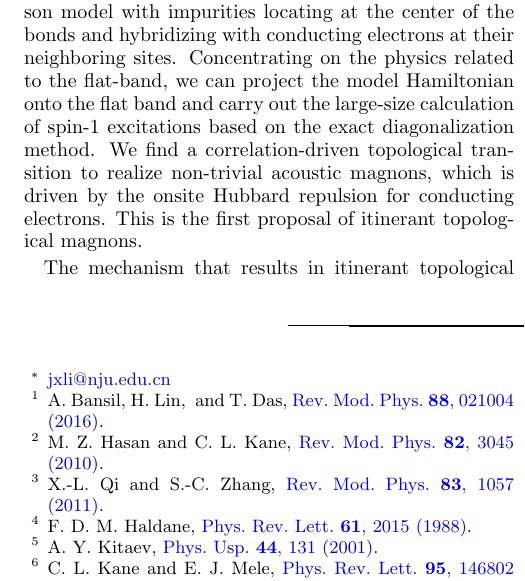
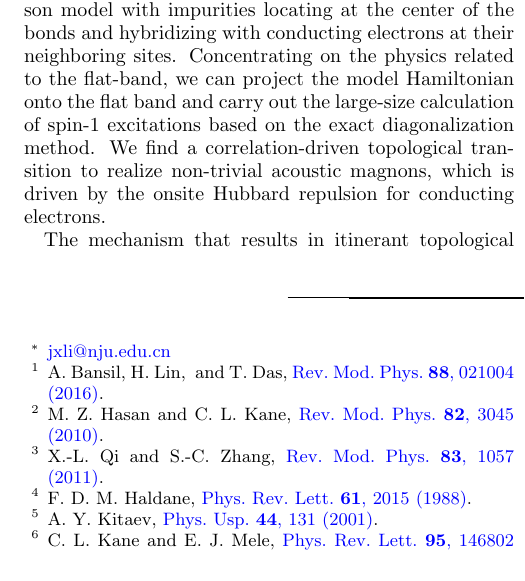
Before and after one commit to waltergu/1D-Itinerant-Topological-Magnons, a LaTeX paper (paper/paper.tex): part of one column of page 7 of 8, cut so that both start at the same text. Compiled offline with pdfLaTeX.

Commit message:
Revised version .

```diff
--- a/paper/paper.tex
+++ b/paper/paper.tex
@@ -194,7 +194,7 @@ H_{V}=V\sum_{\langle ij\rangle_{AB}}n_{iA}^\dagger n_{jB}
 \par The spin-1 excitation spectra of Eq.\ref{model} with $H_V$ are shown in Fig.\ref{vspectrum}(a)-Fig.\ref{vspectrum}(d). As is similar to the effect of $\Delta$, with the increase of $V$, the gap between the acoustic band and optical band closes[Fig.\ref{vspectrum}(b)] and reopens[Fig.\ref{vspectrum}(c)], accompanying with the Berry phase of the acoustic band changing from $0$ to $\pi$ and that of the optical band changing from $\pi$ to $0$. Different from previous cases, a larger $V$ strongly suppresses the dispersion of the acoustic band and pushes it to zero[Fig.\ref{vspectrum}(d)]. This instability may result from the competition between charge density wave(CDW) and ferromagnetic order because $H_V$ favors a CDW order. Fig.\ref{vspectrum}(e) is the phase diagram of Eq.\ref{model} with $H_V$ in the $V$-$U_s$ plane. Clearly, TFM also survives in an extended range of the nearest neighbor electron interactions.
 
 \section{Summary and discussion}\label{sd}
-\par In summary, we elaborate a new scenario that topological acoustic magnons can emerge from itinerant flat-band ferromagnet, which is different from previous ones that topological magnons exists in local spin models. The prototype model is a one-dimensional flat-band ferromagnet, which can be viewed as a quarter filled periodic Anderson model with impurities locating at the center of the bonds and hybridizing with conducting electrons at their neighboring sites. Concentrating on the physics related to the flat-band, we can project the model Hamiltonian onto the flat band and carry out the large-size calculation of spin-1 excitations based on the exact diagonalization method. We find a correlation-driven topological transition to realize non-trivial acoustic magnons, which is driven by the onsite Hubbard repulsion for conducting electrons. This is the first proposal of itinerant topological magnons.
+\par In summary, we elaborate a new scenario that topological acoustic magnons can emerge from itinerant flat-band ferromagnet, which is different from previous ones that topological magnons exists in local spin models. The prototype model is a one-dimensional flat-band ferromagnet, which can be viewed as a quarter filled periodic Anderson model with impurities locating at the center of the bonds and hybridizing with conducting electrons at their neighboring sites. Concentrating on the physics related to the flat-band, we can project the model Hamiltonian onto the flat band and carry out the large-size calculation of spin-1 excitations based on the exact diagonalization method. We find a correlation-driven topological transition to realize non-trivial acoustic magnons, which is driven by the onsite Hubbard repulsion for conducting electrons.
 
 \par The mechanism that results in itinerant topological magnons is different from that in local spin models with DM interactions. On the one hand, DM interactions breaks the spin SU(2) rotation symmetry while our prototype model preserves this symmetry. On the other hand, the particle number per physical site in local spin models is restricted to be 1. Therefore, no charge fluctuation is allowed in such systems and the standard linear spin wave theory applies. Then magnons are understood as the precession of ordered magnetization and the DM interaction acts as a vector potential for the propagation of magnons similar to the magnetic field for electrons. However, no restriction of particle number (other than the Pauli exclusion principle) is a priori required for itinerant magnets, and the low energy spin excitations (acoustic magnons and optical magnons) are accompanied with strong charge fluctuations. Therefore, we can not derive a low-energy effective spin model for itinerant magnets by the usual strong coupling expansion. The lack of such an effective spin model makes it be hard to gain a complete understanding of the emergence of topological magnons, and further works are needed to reveal the microscopic mechanism. Our proposal is based on a one-dimensional model and its possible realization is suggested in cold atom simulations. We also expect to explore other itinerant magnets in higher dimensions.
 
```
Also changed, not shown: paper/paper.pdf, paper/paper.tex (2 more changed lines), 6 other files.
